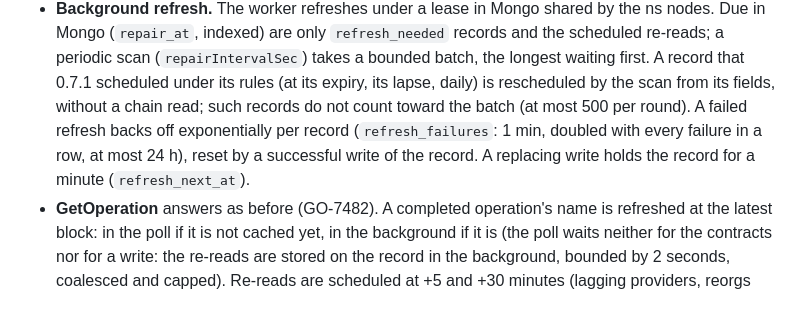
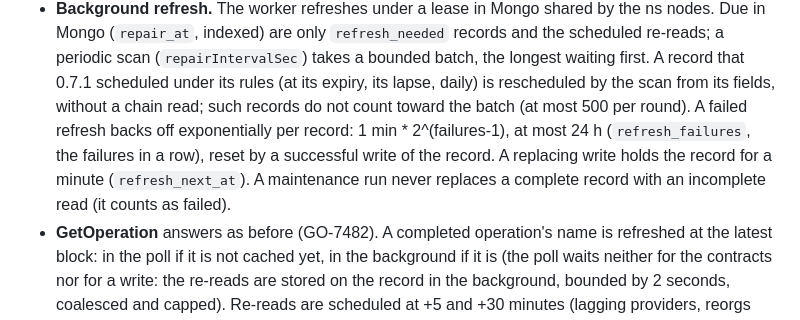
Before and after one commit to anyproto/any-ns-node, a Markdown page: README.md, the part around one of its changes. GitHub-like rendering.

```diff
--- a/README.md
+++ b/README.md
@@ -119,9 +121,10 @@ Details:
   periodic scan (`repairIntervalSec`) takes a bounded batch, the longest waiting first. A record
   that 0.7.1 scheduled under its rules (at its expiry, its lapse, daily) is rescheduled by the scan
   from its fields, without a chain read; such records do not count toward the batch (at most 500
-  per round). A failed refresh backs off exponentially per record (`refresh_failures`: 1 min,
-  doubled with every failure in a row, at most 24 h), reset by a successful write of the record. A
-  replacing write holds the record for a minute (`refresh_next_at`).
+  per round). A failed refresh backs off exponentially per record: 1 min * 2^(failures-1), at most
+  24 h (`refresh_failures`, the failures in a row), reset by a successful write of the record. A
+  replacing write holds the record for a minute (`refresh_next_at`). A maintenance run never
+  replaces a complete record with an incomplete read (it counts as failed).
 - **GetOperation** answers as before (GO-7482). A completed operation's name is refreshed at the
   latest block: in the poll if it is not cached yet, in the background if it is (the poll waits
   neither for the contracts nor for a write: the re-reads are stored on the record in the
```
Also changed, not shown: other parts of README.md (+28 -14 lines), doc/names-reserved-0.7.2.md (+13 -6 lines).
